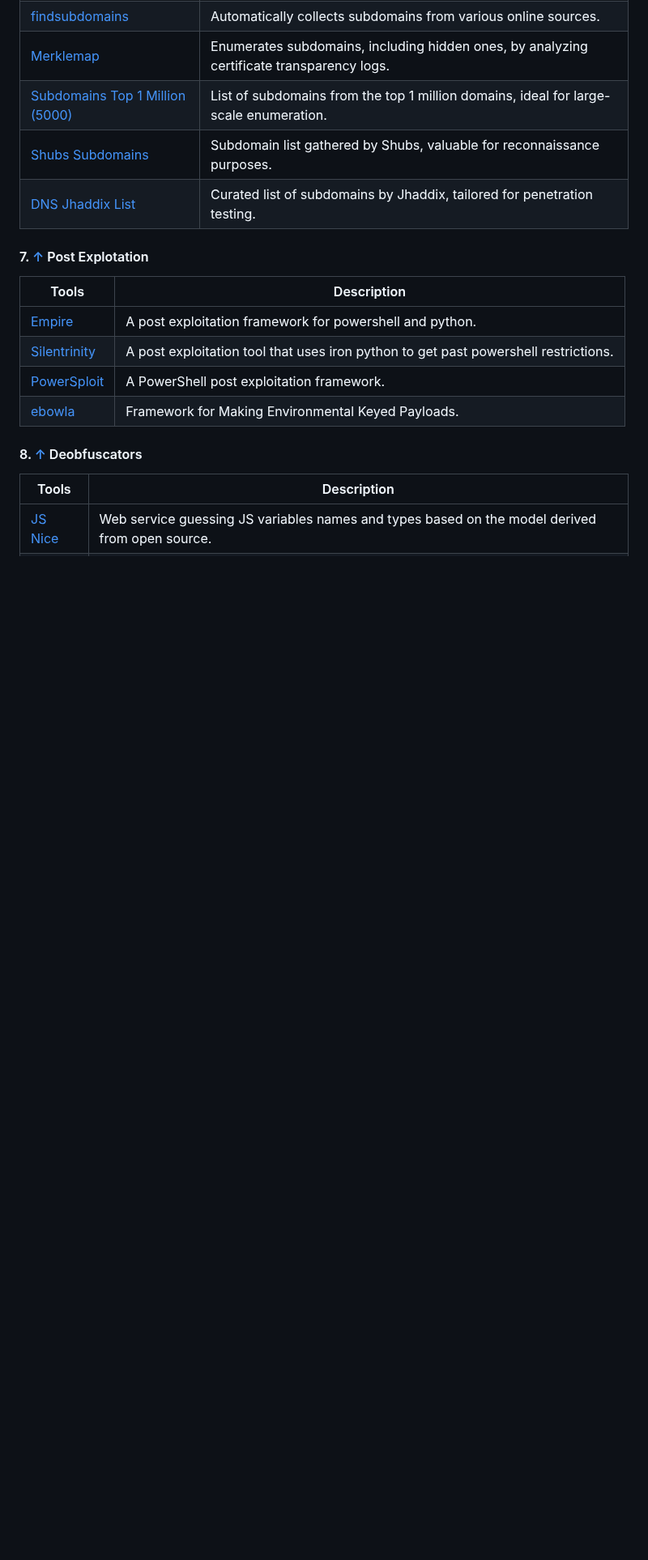
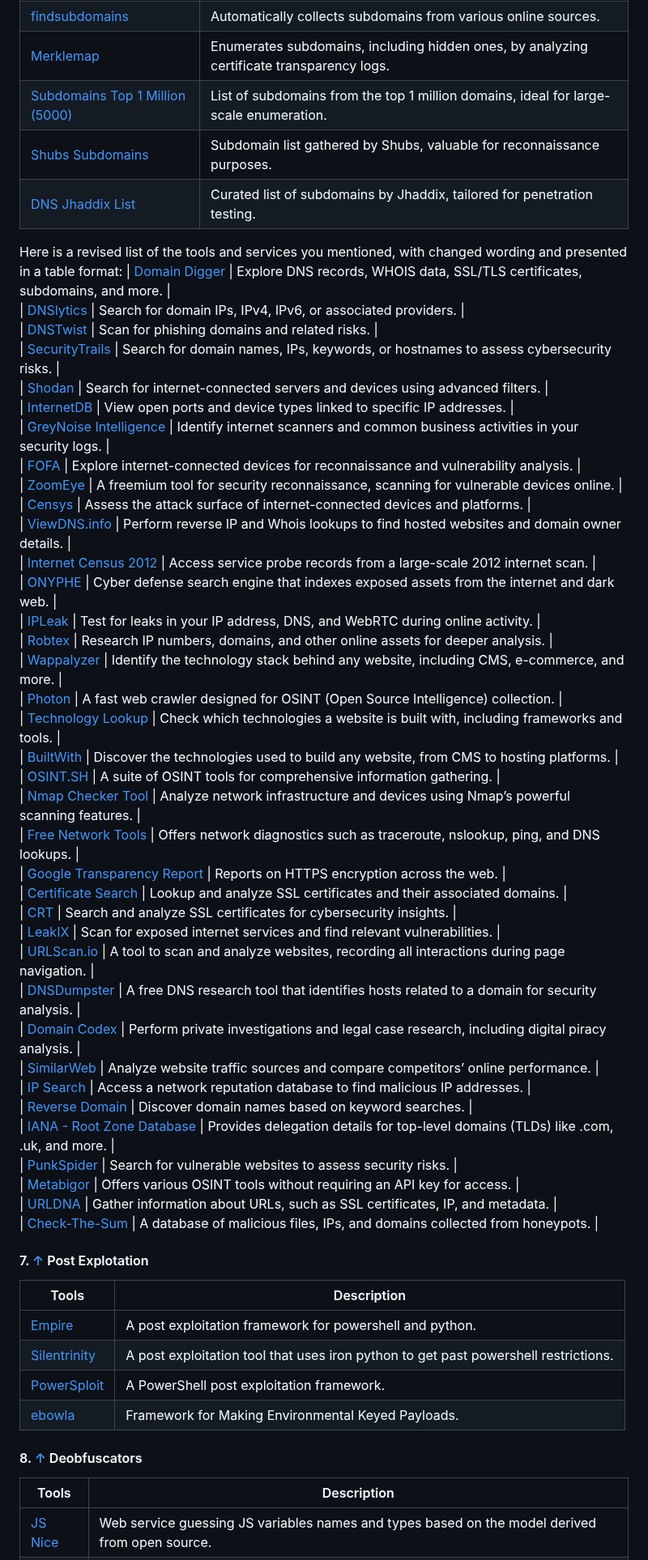
Before and after one commit to qwerty510/cybersources, a Markdown page: README.md, the part around one of its changes. Shown at 81% size. Rendered like a GitHub page; blank space fills up the shorter version.

Commit message:
Update README.md - Adding DNS/IP more tools

```diff
--- a/README.md
+++ b/README.md
@@ -253,6 +253,47 @@ If you find this repository helpful, please consider giving it a star! Your supp
 | [Subdomains Top 1 Million (5000)](https://github.com/danielmiessler/SecLists/blob/master/Discovery/DNS/subdomains-top1million-5000.txt) | List of subdomains from the top 1 million domains, ideal for large-scale enumeration. |
 | [Shubs Subdomains](https://github.com/danielmiessler/SecLists/blob/master/Discovery/DNS/shubs-subdomains.txt) | Subdomain list gathered by Shubs, valuable for reconnaissance purposes. |
 | [DNS Jhaddix List](https://github.com/danielmiessler/SecLists/blob/master/Discovery/DNS/dns-Jhaddix.txt) | Curated list of subdomains by Jhaddix, tailored for penetration testing. |
+Here is a revised list of the tools and services you mentioned, with changed wording and presented in a table format:
+| [Domain Digger](https://www.domaindigger.com) | Explore DNS records, WHOIS data, SSL/TLS certificates, subdomains, and more.             |
+| [DNSlytics](https://dnslytics.com)         | Search for domain IPs, IPv4, IPv6, or associated providers.                             |
+| [DNSTwist](https://dnstwist.com)           | Scan for phishing domains and related risks.                                           |
+| [SecurityTrails](https://securitytrails.com) | Search for domain names, IPs, keywords, or hostnames to assess cybersecurity risks.      |
+| [Shodan](https://www.shodan.io)           | Search for internet-connected servers and devices using advanced filters.               |
+| [InternetDB](https://internetdb.shodan.io)  | View open ports and device types linked to specific IP addresses.                       |
+| [GreyNoise Intelligence](https://www.greynoise.io) | Identify internet scanners and common business activities in your security logs.        |
+| [FOFA](https://fofa.so)                   | Explore internet-connected devices for reconnaissance and vulnerability analysis.        |
+| [ZoomEye](https://www.zoomeye.org)        | A freemium tool for security reconnaissance, scanning for vulnerable devices online.      |
+| [Censys](https://www.censys.io)           | Assess the attack surface of internet-connected devices and platforms.                   |
+| [ViewDNS.info](https://viewdns.info)     | Perform reverse IP and Whois lookups to find hosted websites and domain owner details.    |
+| [Internet Census 2012](https://internetcensus2012.org) | Access service probe records from a large-scale 2012 internet scan.                      |
+| [ONYPHE](https://www.onyphe.io)           | Cyber defense search engine that indexes exposed assets from the internet and dark web.  |
+| [IPLeak](https://ipleak.net)             | Test for leaks in your IP address, DNS, and WebRTC during online activity.                |
+| [Robtex](https://www.robtex.com)          | Research IP numbers, domains, and other online assets for deeper analysis.               |
+| [Wappalyzer](https://www.wappalyzer.com)   | Identify the technology stack behind any website, including CMS, e-commerce, and more.    |
+| [Photon](https://github.com/s0md3v/Photon) | A fast web crawler designed for OSINT (Open Source Intelligence) collection.              |
+| [Technology Lookup](https://www.technologylookup.com) | Check which technologies a website is built with, including frameworks and tools.         |
+| [BuiltWith](https://www.builtwith.com)     | Discover the technologies used to build any website, from CMS to hosting platforms.       |
+| [OSINT.SH](https://osint.sh)              | A suite of OSINT tools for comprehensive information gathering.                           |
+| [Nmap Checker Tool](https://nmap.org)      | Analyze network infrastructure and devices using Nmap’s powerful scanning features.      |
+| [Free Network Tools](https://www.networktools.com) | Offers network diagnostics such as traceroute, nslookup, ping, and DNS lookups.          |
+| [Google Transparency Report](https://transparencyreport.google.com) | Reports on HTTPS encryption across the web.                                              |
+| [Certificate Search](https://www.certificate-search.com) | Lookup and analyze SSL certificates and their associated domains.                        |
+| [CRT](https://crt.sh)                    | Search and analyze SSL certificates for cybersecurity insights.                          |
+| [LeakIX](https://leakix.net)              | Scan for exposed internet services and find relevant vulnerabilities.                    |
+| [URLScan.io](https://urlscan.io)          | A tool to scan and analyze websites, recording all interactions during page navigation.   |
+| [DNSDumpster](https://dnsdumpster.com)    | A free DNS research tool that identifies hosts related to a domain for security analysis. |
+| [Domain Codex](https://www.domaincodex.com) | Perform private investigations and legal case research, including digital piracy analysis. |
+| [SimilarWeb](https://www.similarweb.com)   | Analyze website traffic sources and compare competitors’ online performance.             |
+| [IP Search](https://www.ipsearch.com)      | Access a network reputation database to find malicious IP addresses.                     |
+| [Reverse Domain](https://www.reversedomain.com) | Discover domain names based on keyword searches.                                         |
+| [IANA - Root Zone Database](https://www.iana.org/domains/root/db) | Provides delegation details for top-level domains (TLDs) like .com, .uk, and more.        |
+| [PunkSpider](https://www.punkspider.org)   | Search for vulnerable websites to assess security risks.                                |
+| [Metabigor](https://www.metabigor.com)     | Offers various OSINT tools without requiring an API key for access.                     |
+| [URLDNA](https://www.urldna.com)           | Gather information about URLs, such as SSL certificates, IP, and metadata.               |
+| [Check-The-Sum](https://www.checkthesum.com) | A database of malicious files, IPs, and domains collected from honeypots.                |
+
+
+
 
 #### 7. [↑](#-content) Post Explotation
 
```
Also changed, not shown: other parts of README.md (+2 -2 lines).
